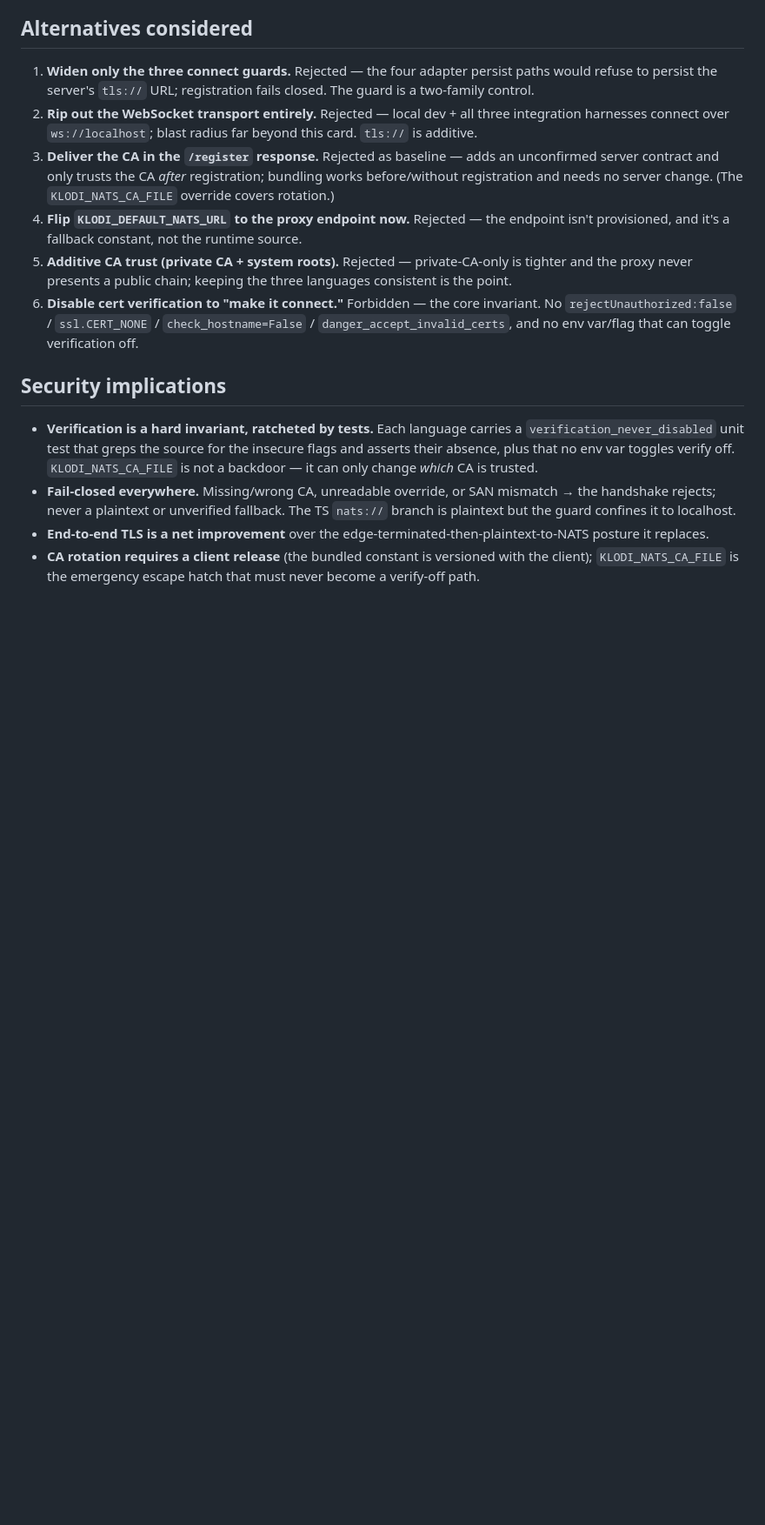
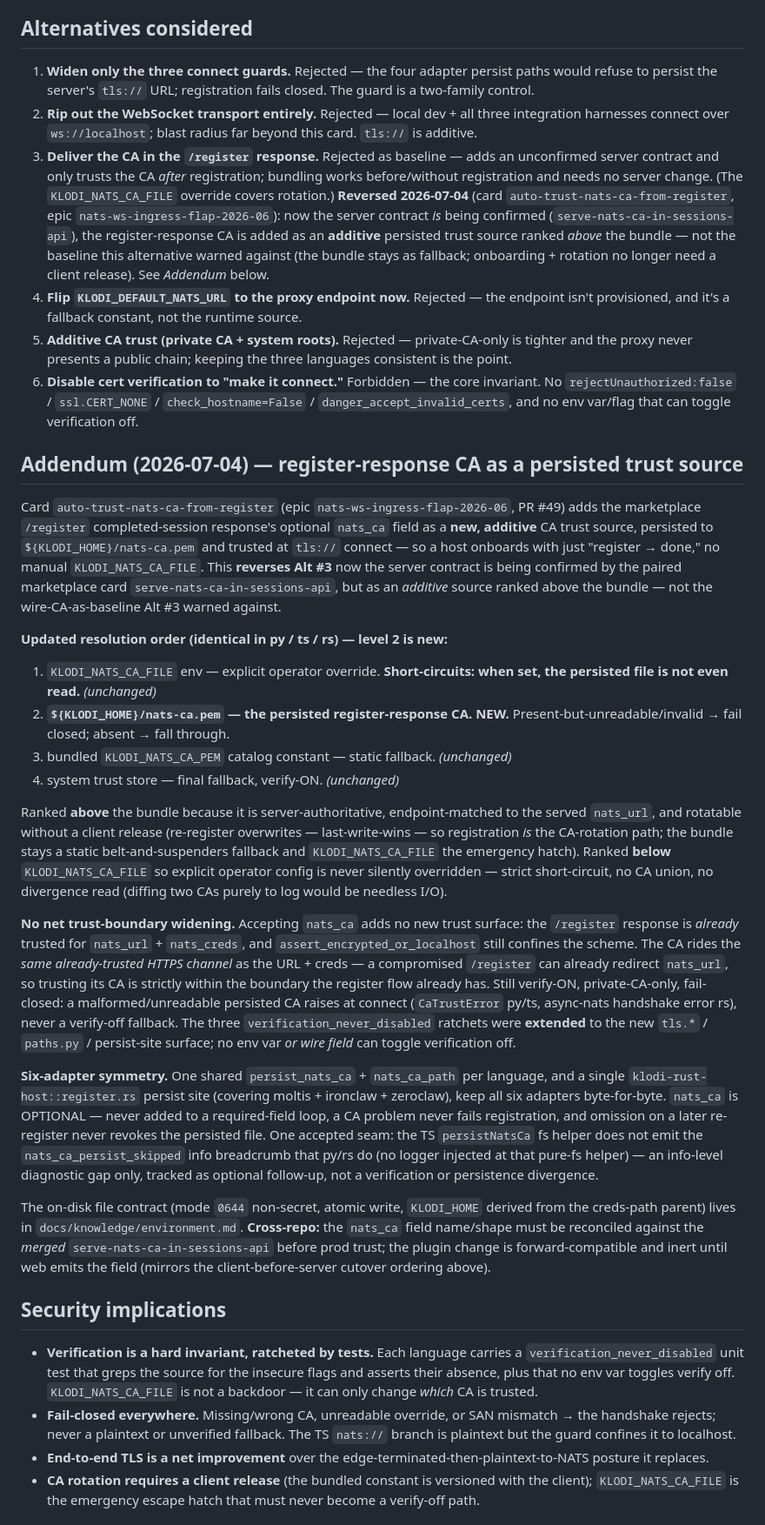
Before and after one commit to Context4GPTs/klodi-plugin, a Markdown page: docs/decisions/0022-tls-nats-transport-private-ca-trust.md, the part around one of its changes. Shown at 87% size. Rendered like a GitHub page; blank space fills up the shorter version.

Commit message:
distill: extend ADR-0022 with register-response CA trust source

```diff
--- a/docs/decisions/0022-tls-nats-transport-private-ca-trust.md
+++ b/docs/decisions/0022-tls-nats-transport-private-ca-trust.md
@@ -50,10 +50,29 @@ The `tls://<svc>.proxy.rlwy.net:<port>` endpoint and the real CA don't exist unt
 
 1. **Widen only the three connect guards.** Rejected — the four adapter persist paths would refuse to persist the server's `tls://` URL; registration fails closed. The guard is a two-family control.
 2. **Rip out the WebSocket transport entirely.** Rejected — local dev + all three integration harnesses connect over `ws://localhost`; blast radius far beyond this card. `tls://` is additive.
-3. **Deliver the CA in the `/register` response.** Rejected as baseline — adds an unconfirmed server contract and only trusts the CA *after* registration; bundling works before/without registration and needs no server change. (The `KLODI_NATS_CA_FILE` override covers rotation.)
+3. **Deliver the CA in the `/register` response.** Rejected as baseline — adds an unconfirmed server contract and only trusts the CA *after* registration; bundling works before/without registration and needs no server change. (The `KLODI_NATS_CA_FILE` override covers rotation.) **Reversed 2026-07-04** (card `auto-trust-nats-ca-from-register`, epic `nats-ws-ingress-flap-2026-06`): now the server contract *is* being confirmed (`serve-nats-ca-in-sessions-api`), the register-response CA is added as an **additive** persisted trust source ranked *above* the bundle — not the baseline this alternative warned against (the bundle stays as fallback; onboarding + rotation no longer need a client release). See *Addendum* below.
 4. **Flip `KLODI_DEFAULT_NATS_URL` to the proxy endpoint now.** Rejected — the endpoint isn't provisioned, and it's a fallback constant, not the runtime source.
 5. **Additive CA trust (private CA + system roots).** Rejected — private-CA-only is tighter and the proxy never presents a public chain; keeping the three languages consistent is the point.
 6. **Disable cert verification to "make it connect."** Forbidden — the core invariant. No `rejectUnauthorized:false` / `ssl.CERT_NONE` / `check_hostname=False` / `danger_accept_invalid_certs`, and no env var/flag that can toggle verification off.
+
+## Addendum (2026-07-04) — register-response CA as a persisted trust source
+
+Card `auto-trust-nats-ca-from-register` (epic `nats-ws-ingress-flap-2026-06`, PR #49) adds the marketplace `/register` completed-session response's optional `nats_ca` field as a **new, additive** CA trust source, persisted to `${KLODI_HOME}/nats-ca.pem` and trusted at `tls://` connect — so a host onboards with just "register → done," no manual `KLODI_NATS_CA_FILE`. This **reverses Alt #3** now the server contract is being confirmed by the paired marketplace card `serve-nats-ca-in-sessions-api`, but as an *additive* source ranked above the bundle — not the wire-CA-as-baseline Alt #3 warned against.
+
+**Updated resolution order (identical in py / ts / rs) — level 2 is new:**
+
+1. `KLODI_NATS_CA_FILE` env — explicit operator override. **Short-circuits: when set, the persisted file is not even read.** *(unchanged)*
+2. **`${KLODI_HOME}/nats-ca.pem` — the persisted register-response CA. NEW.** Present-but-unreadable/invalid → fail closed; absent → fall through.
+3. bundled `KLODI_NATS_CA_PEM` catalog constant — static fallback. *(unchanged)*
+4. system trust store — final fallback, verify-ON. *(unchanged)*
+
+Ranked **above** the bundle because it is server-authoritative, endpoint-matched to the served `nats_url`, and rotatable without a client release (re-register overwrites — last-write-wins — so registration *is* the CA-rotation path; the bundle stays a static belt-and-suspenders fallback and `KLODI_NATS_CA_FILE` the emergency hatch). Ranked **below** `KLODI_NATS_CA_FILE` so explicit operator config is never silently overridden — strict short-circuit, no CA union, no divergence read (diffing two CAs purely to log would be needless I/O).
+
+**No net trust-boundary widening.** Accepting `nats_ca` adds no new trust surface: the `/register` response is *already* trusted for `nats_url` + `nats_creds`, and `assert_encrypted_or_localhost` still confines the scheme. The CA rides the *same already-trusted HTTPS channel* as the URL + creds — a compromised `/register` can already redirect `nats_url`, so trusting its CA is strictly within the boundary the register flow already has. Still verify-ON, private-CA-only, fail-closed: a malformed/unreadable persisted CA raises at connect (`CaTrustError` py/ts, async-nats handshake error rs), never a verify-off fallback. The three `verification_never_disabled` ratchets were **extended** to the new `tls.*` / `paths.py` / persist-site surface; no env var *or wire field* can toggle verification off.
+
+**Six-adapter symmetry.** One shared `persist_nats_ca` + `nats_ca_path` per language, and a single `klodi-rust-host::register.rs` persist site (covering moltis + ironclaw + zeroclaw), keep all six adapters byte-for-byte. `nats_ca` is OPTIONAL — never added to a required-field loop, a CA problem never fails registration, and omission on a later re-register never revokes the persisted file. One accepted seam: the TS `persistNatsCa` fs helper does not emit the `nats_ca_persist_skipped` info breadcrumb that py/rs do (no logger injected at that pure-fs helper) — an info-level diagnostic gap only, tracked as optional follow-up, not a verification or persistence divergence.
+
+The on-disk file contract (mode `0644` non-secret, atomic write, `KLODI_HOME` derived from the creds-path parent) lives in `docs/knowledge/environment.md`. **Cross-repo:** the `nats_ca` field name/shape must be reconciled against the *merged* `serve-nats-ca-in-sessions-api` before prod trust; the plugin change is forward-compatible and inert until web emits the field (mirrors the client-before-server cutover ordering above).
 
 ## Security implications
 
```
Also changed, not shown: other parts of docs/decisions/0022-tls-nats-transport-private-ca-trust.md (+4 -4 lines), docs/decisions/INDEX.md (+1 -1 lines).
